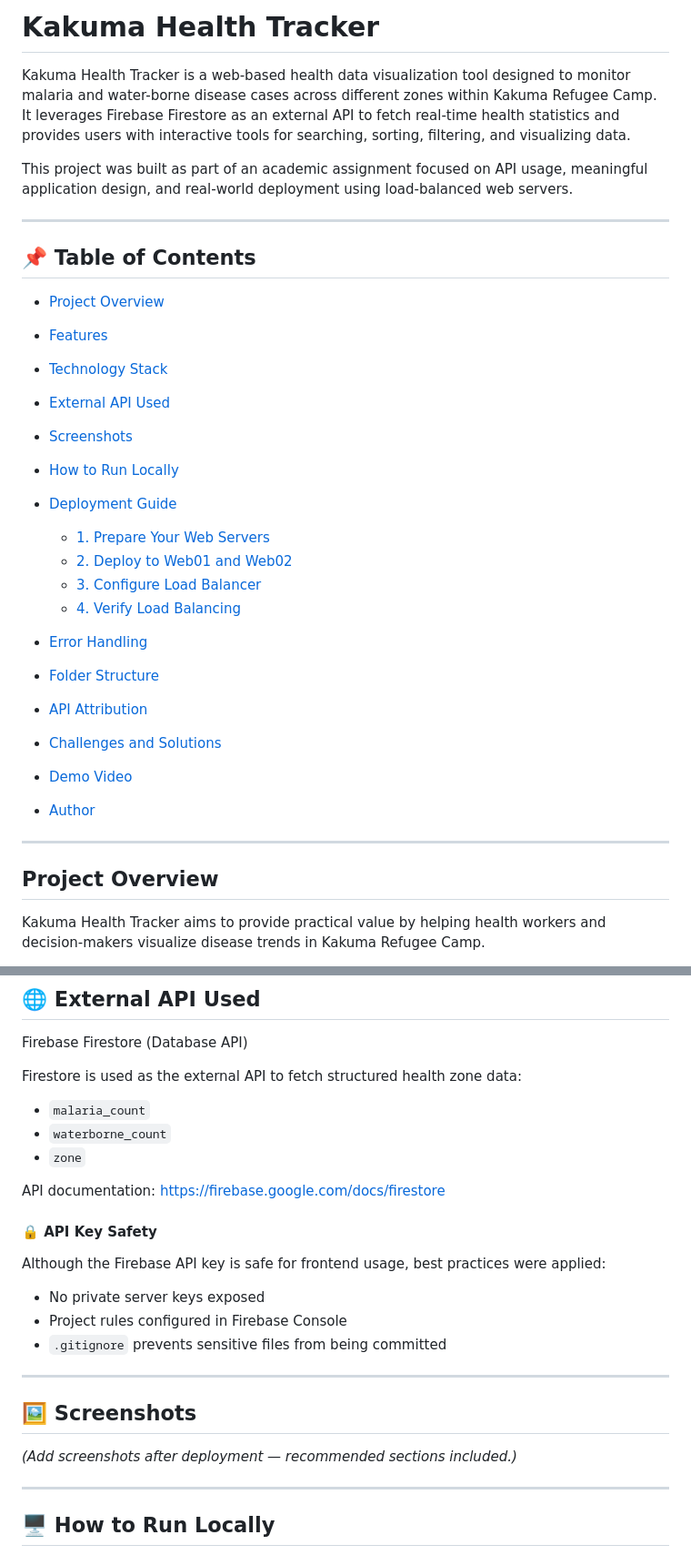
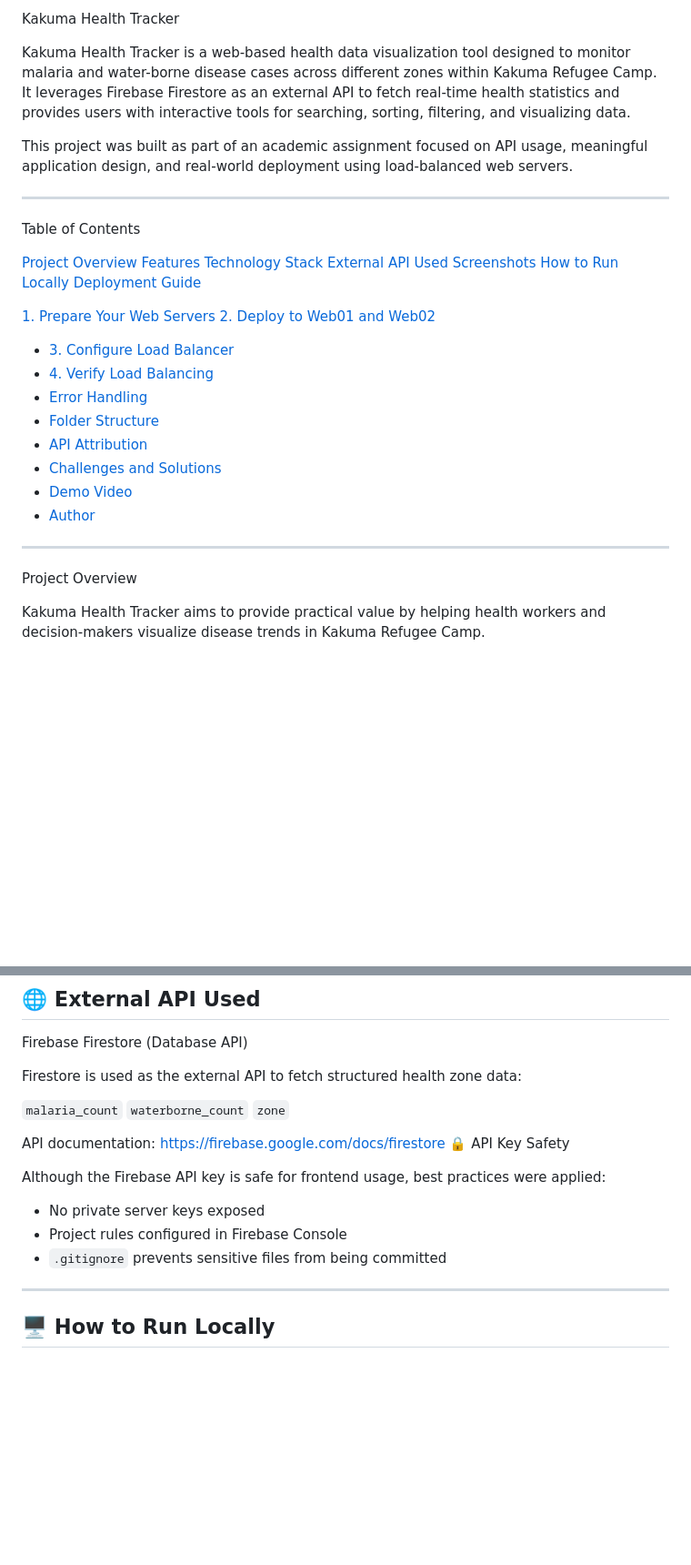
Before and after one commit to jamesdeng462/health-tracker, a Markdown page: README.md, 2 parts joined by grey strips. Shown at 91% size. Rendered like a GitHub page; blank space fills up the shorter version.

```diff
--- a/README.md
+++ b/README.md
@@ -1,4 +1,4 @@
-# Kakuma Health Tracker
+Kakuma Health Tracker
 
 Kakuma Health Tracker is a web-based health data visualization tool designed to monitor malaria and water-borne disease cases across different zones within Kakuma Refugee Camp.
 It leverages Firebase Firestore as an external API to fetch real-time health statistics and provides users with interactive tools for searching, sorting, filtering, and visualizing data.
@@ -6,19 +6,18 @@ It leverages Firebase Firestore as an external API to fetch real-time health sta
 This project was built as part of an academic assignment focused on API usage, meaningful application design, and real-world deployment using load-balanced web servers.
 
 ---
+ Table of Contents
 
-## 📌 Table of Contents
+ [Project Overview](#project-overview)
+[Features](#features)
+[Technology Stack](#technology-stack)
+ [External API Used](#external-api-used)
+ [Screenshots](#screenshots)
+ [How to Run Locally](#how-to-run-locally)
+ [Deployment Guide](#deployment-guide)
 
-* [Project Overview](#project-overview)
-* [Features](#features)
-* [Technology Stack](#technology-stack)
-* [External API Used](#external-api-used)
-* [Screenshots](#screenshots)
-* [How to Run Locally](#how-to-run-locally)
-* [Deployment Guide](#deployment-guide)
-
-  * [1. Prepare Your Web Servers](#1-prepare-your-web-servers)
-  * [2. Deploy to Web01 and Web02](#2-deploy-to-web01-and-web02)
+   [1. Prepare Your Web Servers](#1-prepare-your-web-servers)
+   [2. Deploy to Web01 and Web02](#2-deploy-to-web01-and-web02)
   * [3. Configure Load Balancer](#3-configure-load-balancer)
   * [4. Verify Load Balancing](#4-verify-load-balancing)
 * [Error Handling](#error-handling)
@@ -29,8 +28,7 @@ This project was built as part of an academic assignment focused on API usage, m
 * [Author](#author)
 
 ---
-
-##  Project Overview
+Project Overview
 
 Kakuma Health Tracker aims to provide practical value by helping health workers and decision-makers visualize disease trends in Kakuma Refugee Camp.
 
@@ -89,14 +87,13 @@ Firebase Firestore (Database API)
 
 Firestore is used as the external API to fetch structured health zone data:
 
-* `malaria_count`
-* `waterborne_count`
-* `zone`
+ `malaria_count`
+ `waterborne_count`
+ `zone`
 
 API documentation:
 [https://firebase.google.com/docs/firestore](https://firebase.google.com/docs/firestore)
-
-#### 🔒 API Key Safety
+🔒 API Key Safety
 
 Although the Firebase API key is safe for frontend usage, best practices were applied:
 
@@ -106,11 +103,8 @@ Although the Firebase API key is safe for frontend usage, best practices were ap
 
 ---
 
-## 🖼 Screenshots
 
-*(Add screenshots after deployment — recommended sections included.)*
 
----
 
 ## 🖥 How to Run Locally
 
```
